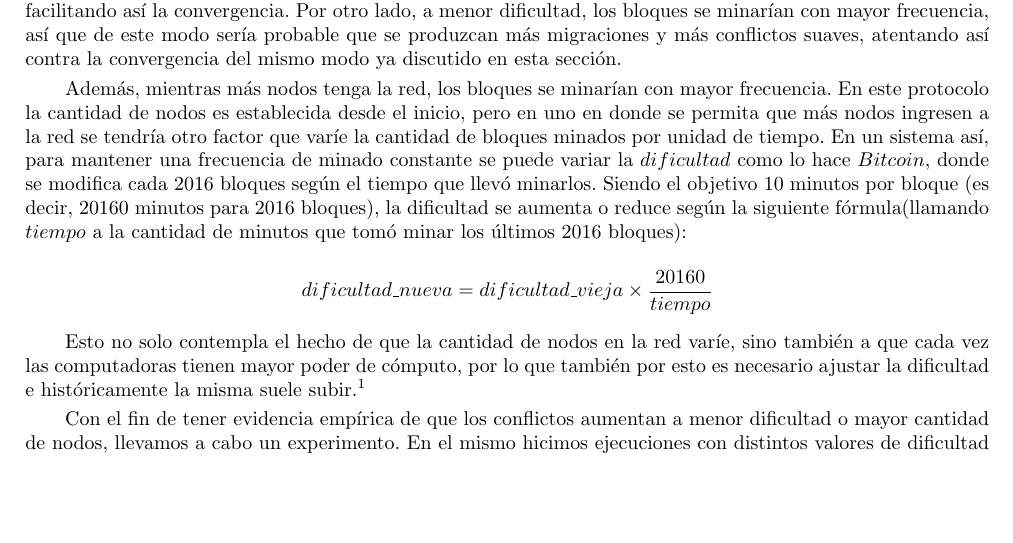
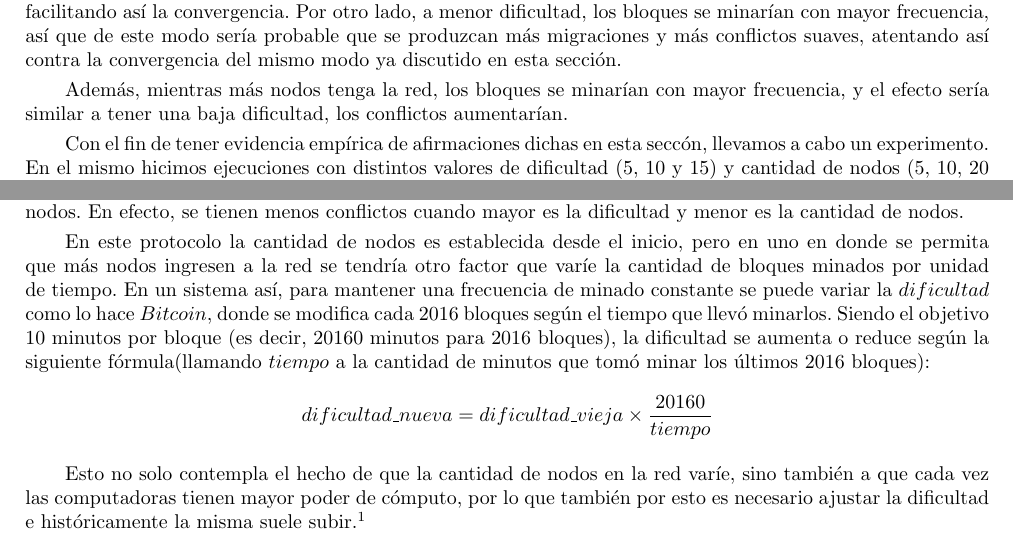
Before and after one commit to rozen03/so-tp2, a LaTeX document (informe/informe.tex): part of page 7 of 13 before the commit and two parts of pages 7 and 8 of 13 after it, the two joined at a grey line, cut so that both start at the same text, the shorter picture padded with empty space. Compiled offline with pdfLaTeX.

Commit message:
Bitcoin al final

```diff
--- a/informe/informe.tex
+++ b/informe/informe.tex
@@ -223,15 +223,9 @@ La demora o la pérdida de paquetes facilita que se de la situación antes menci
 
 También se observa que a mayor dificultad resulta más difícil minar exitosamente un bloque, bajo esta condición es más probable que cuando un nodo mine un bloque el resto lo reciba y lo agregue a sus cadenas antes de que otro mine uno distinto, por lo que sería esperable que todos los nodos tengan la misma cadena, facilitando así la convergencia. Por otro lado, a menor dificultad, los bloques se minarían con mayor frecuencia, así que de este modo sería probable que se produzcan más migraciones y más conflictos suaves, atentando así contra la convergencia del mismo modo ya discutido en esta sección.
 
-Además, mientras más nodos tenga la red, los bloques se minarían con mayor frecuencia. En este protocolo la cantidad de nodos es establecida desde el inicio, pero en uno en donde se permita que más nodos ingresen a la red se tendría otro factor que varíe la cantidad de bloques minados por unidad de tiempo. En un sistema así, para mantener una frecuencia de minado constante se puede variar la $dificultad$ como lo hace $Bitcoin$, donde se modifica cada 2016 bloques según el tiempo que llevó minarlos. Siendo el objetivo 10 minutos por bloque (es decir, 20160 minutos para 2016 bloques), la dificultad se aumenta o reduce según la siguiente fórmula(llamando $tiempo$ a la cantidad de minutos que tomó minar los últimos 2016 bloques):
+Además, mientras más nodos tenga la red, los bloques se minarían con mayor frecuencia, y el efecto sería similar a tener una baja dificultad, los conflictos aumentarían.
 
-\begin{equation*}
-dificultad\_nueva = dificultad\_vieja \times \frac{20160}{tiempo}
-\end{equation*}
-
-Esto no solo contempla el hecho de que la cantidad de nodos en la red varíe, sino también a que cada vez las computadoras tienen mayor poder de cómputo, por lo que también por esto es necesario ajustar la dificultad e históricamente la misma suele subir.\footnote{\url{https://bitinfocharts.com/comparison/bitcoin-difficulty.html}}
-
-Con el fin de tener evidencia empírica de que los conflictos aumentan a menor dificultad o mayor cantidad de nodos, llevamos a cabo un experimento. En el mismo hicimos ejecuciones con distintos valores de dificultad (5, 10 y 15) y cantidad de nodos (5, 10, 20 y 50), haciendo 10 repeticiones por cada combinación y contando la cantidad de conflictos suaves en cada una (es decir, cuántas veces un nodo rechanza bloques por tener índice menor o igual a su último).
+Con el fin de tener evidencia empírica de afirmaciones dichas en esta seccón, llevamos a cabo un experimento. En el mismo hicimos ejecuciones con distintos valores de dificultad (5, 10 y 15) y cantidad de nodos (5, 10, 20 y 50), haciendo 10 repeticiones por cada combinación y contando la cantidad de conflictos suaves en cada una (es decir, cuántas veces un nodo rechanza bloques por tener índice menor o igual a su último).
 
 Para que las ejecuciones terminen hicimos que cuando un nodo mine un bloque de índice \texttt{MAX\_BLOCKS} (200 en nuestro caso), use la función \texttt{MPI\_Abort}, y de esta forma tener un log de eventos hasta este punto para poder analizar.
 
@@ -243,7 +237,14 @@ Además, consideramos que también las ejecuciones pueden interrumpirse por alg
    \label{fig:exp}
 \end{center}
 
-A partir de la \textbf{Figura \ref{fig:exp}}, vemos que nuestras hipótesis parecen ser ciertas, el eje vertical muestra en escala logarítmica la cantidad en promedio de conflictos suaves de las ejecuciones según la dificultad y cantidad de nodos.
+A partir de la \textbf{Figura \ref{fig:exp}}, vemos que nuestras hipótesis parecen ser ciertas, el eje vertical muestra en escala logarítmica la cantidad en promedio de conflictos suaves de las ejecuciones según la dificultad y cantidad de nodos. En efecto, se tienen menos conflictos cuando mayor es la dificultad y menor es la cantidad de nodos.
+
+En este protocolo la cantidad de nodos es establecida desde el inicio, pero en uno en donde se permita que más nodos ingresen a la red se tendría otro factor que varíe la cantidad de bloques minados por unidad de tiempo. En un sistema así, para mantener una frecuencia de minado constante se puede variar la $dificultad$ como lo hace $Bitcoin$, donde se modifica cada 2016 bloques según el tiempo que llevó minarlos. Siendo el objetivo 10 minutos por bloque (es decir, 20160 minutos para 2016 bloques), la dificultad se aumenta o reduce según la siguiente fórmula(llamando $tiempo$ a la cantidad de minutos que tomó minar los últimos 2016 bloques):
+\begin{equation*}
+dificultad\_nueva = dificultad\_vieja \times \frac{20160}{tiempo}
+\end{equation*}
+
+Esto no solo contempla el hecho de que la cantidad de nodos en la red varíe, sino también a que cada vez las computadoras tienen mayor poder de cómputo, por lo que también por esto es necesario ajustar la dificultad e históricamente la misma suele subir.\footnote{\url{https://bitinfocharts.com/comparison/bitcoin-difficulty.html}}
 
 
 
```
